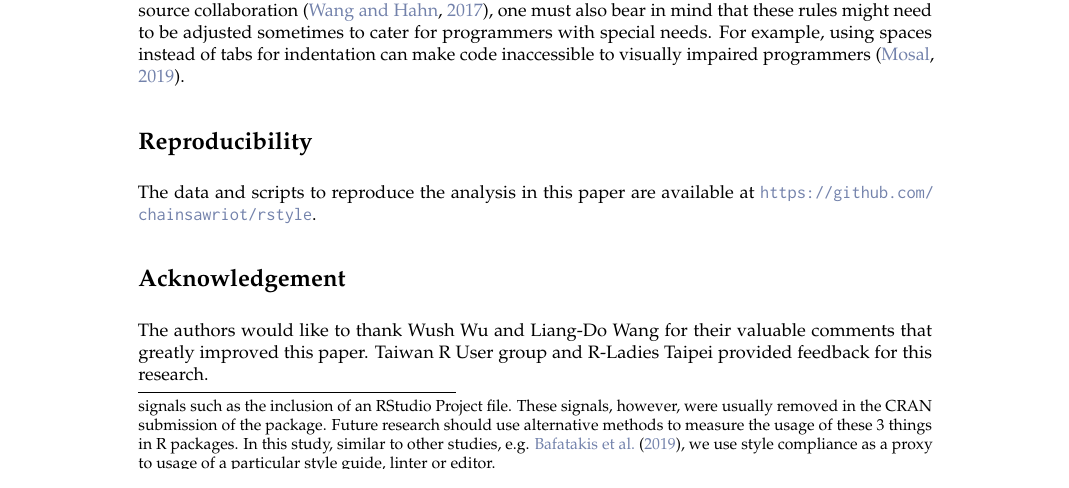
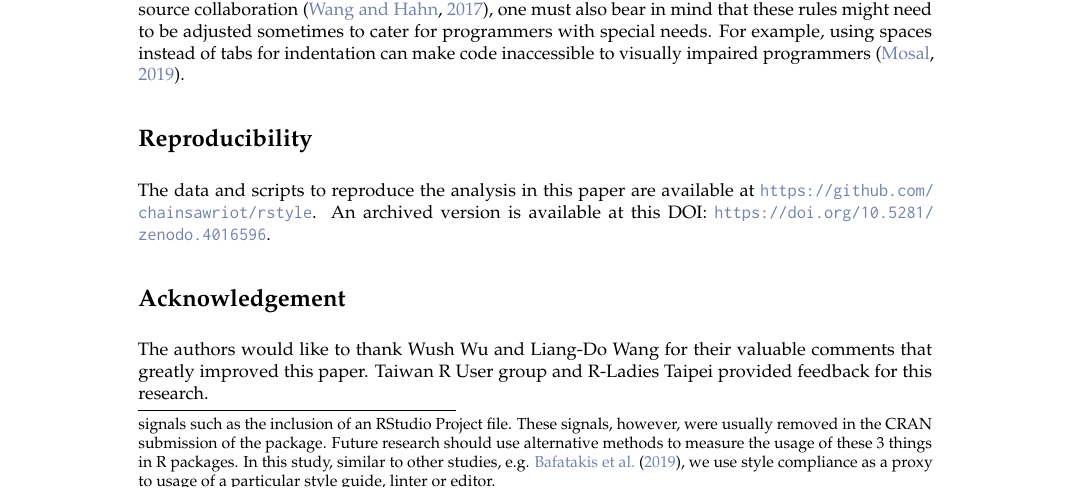
Before and after one commit to chainsawriot/rstyle, a LaTeX document (rjournal_submission/RJwrapper.tex, which reads rjournal_submission/yenetal.tex): part of page 12 of 14, cut so that both start at the same text. Compiled offline with pdfLaTeX.

Commit message:
Mention Zenodo DOI of the repo

```diff
--- a/rjournal_submission/yenetal.tex
+++ b/rjournal_submission/yenetal.tex
@@ -429,7 +429,7 @@ We must stress here that this \emph{consensus-based} style is only the most popu
 
 \section{Reproducibility}
 
-The data and scripts to reproduce the analysis in this paper are available at \url{https://github.com/chainsawriot/rstyle}.
+The data and scripts to reproduce the analysis in this paper are available at \url{https://github.com/chainsawriot/rstyle}. An archived version is available at this DOI: \url{https://doi.org/10.5281/zenodo.4016596}.
 
 \section{Acknowledgement}
 
```
Also changed, not shown: rjournal_submission/RJwrapper.pdf, 1 other file.
